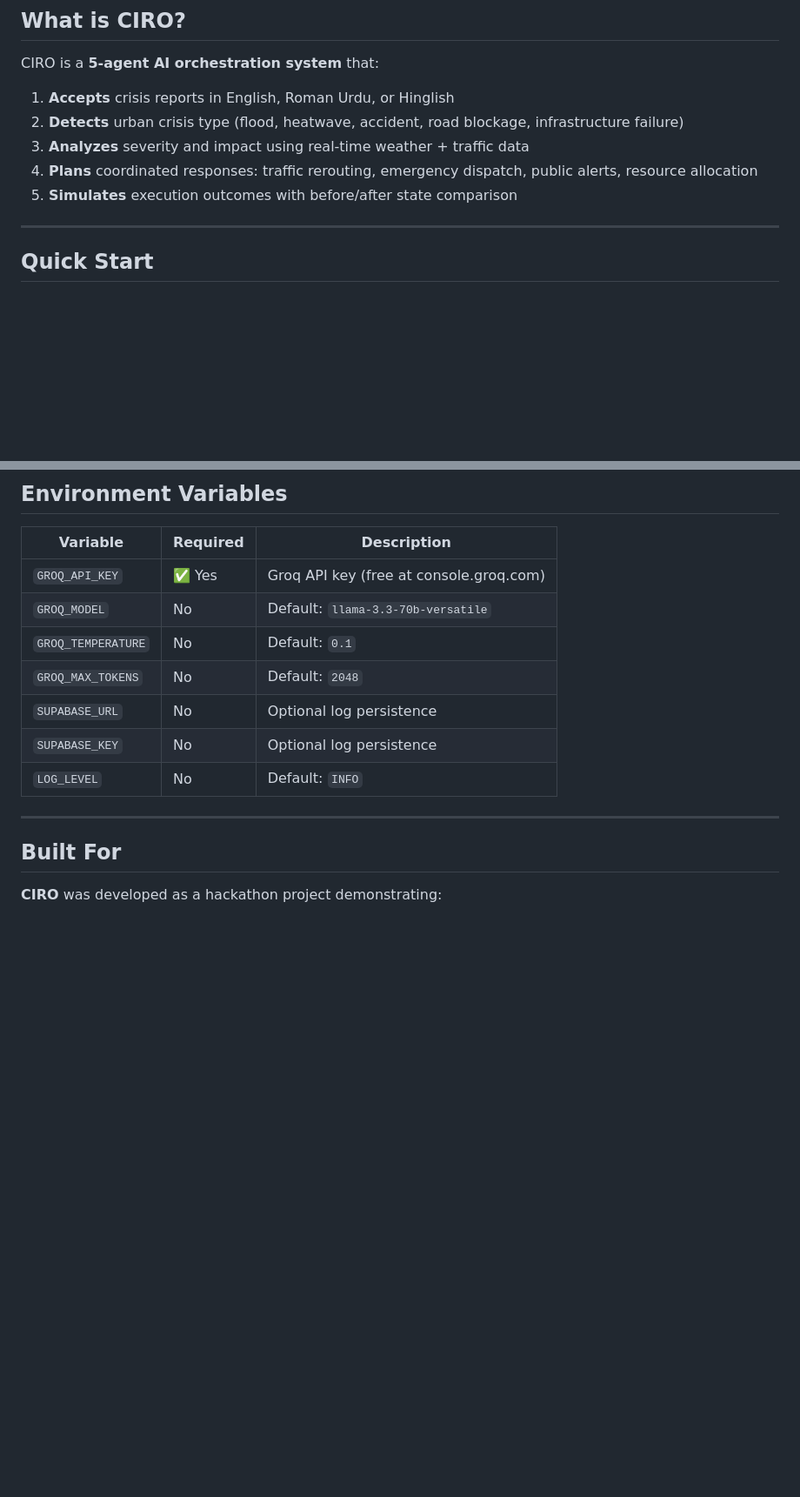
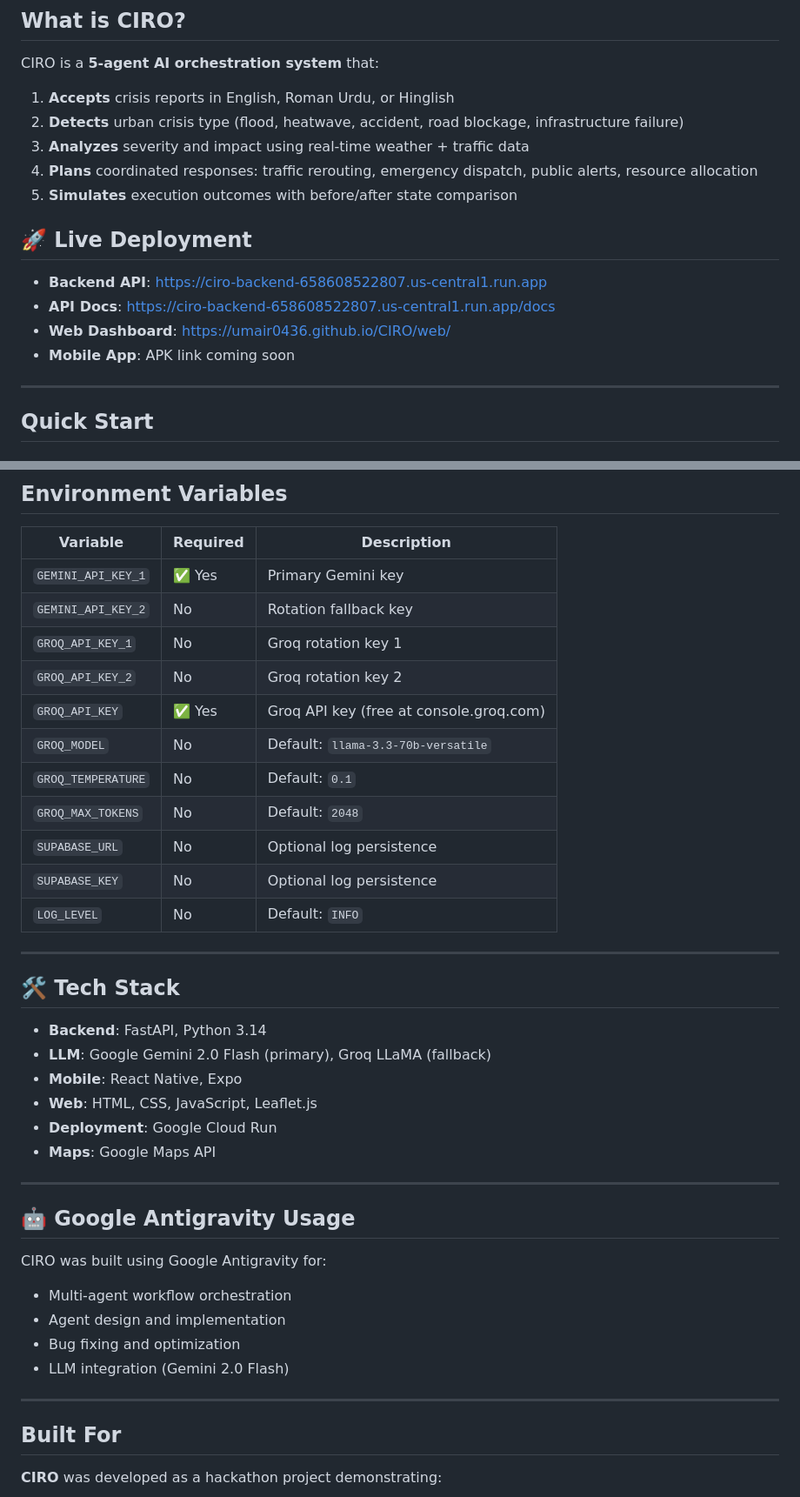
Before and after one commit to Umair0436/CIRO, a Markdown page: README.md, 2 parts joined by grey strips. Shown at 87% size. Drawn GitHub-style; blank space fills up the shorter version.

Commit message:
docs: update README with live links and Gemini integration

```diff
--- a/README.md
+++ b/README.md
@@ -15,6 +15,12 @@ CIRO is a **5-agent AI orchestration system** that:
 3. **Analyzes** severity and impact using real-time weather + traffic data
 4. **Plans** coordinated responses: traffic rerouting, emergency dispatch, public alerts, resource allocation
 5. **Simulates** execution outcomes with before/after state comparison
+
+## 🚀 Live Deployment
+- **Backend API**: https://ciro-backend-658608522807.us-central1.run.app
+- **API Docs**: https://ciro-backend-658608522807.us-central1.run.app/docs
+- **Web Dashboard**: https://umair0436.github.io/CIRO/web/
+- **Mobile App**: APK link coming soon
 
 ---
 
@@ -234,6 +240,10 @@ Update `API_URL` in `mobile/App.js` if your server IP differs from `localhost`.
 
 | Variable | Required | Description |
 |---|---|---|
+| `GEMINI_API_KEY_1` | ✅ Yes | Primary Gemini key |
+| `GEMINI_API_KEY_2` | No | Rotation fallback key |
+| `GROQ_API_KEY_1` | No | Groq rotation key 1 |
+| `GROQ_API_KEY_2` | No | Groq rotation key 2 |
 | `GROQ_API_KEY` | ✅ Yes | Groq API key (free at console.groq.com) |
 | `GROQ_MODEL` | No | Default: `llama-3.3-70b-versatile` |
 | `GROQ_TEMPERATURE` | No | Default: `0.1` |
@@ -244,6 +254,25 @@ Update `API_URL` in `mobile/App.js` if your server IP differs from `localhost`.
 
 ---
 
+## 🛠️ Tech Stack
+- **Backend**: FastAPI, Python 3.14
+- **LLM**: Google Gemini 2.0 Flash (primary), Groq LLaMA (fallback)
+- **Mobile**: React Native, Expo
+- **Web**: HTML, CSS, JavaScript, Leaflet.js
+- **Deployment**: Google Cloud Run
+- **Maps**: Google Maps API
+
+---
+
+## 🤖 Google Antigravity Usage
+CIRO was built using Google Antigravity for:
+- Multi-agent workflow orchestration
+- Agent design and implementation
+- Bug fixing and optimization
+- LLM integration (Gemini 2.0 Flash)
+
+---
+
 ## Built For
 
 **CIRO** was developed as a hackathon project demonstrating:
```
Also changed, not shown: other parts of README.md (+1 -1 lines).
